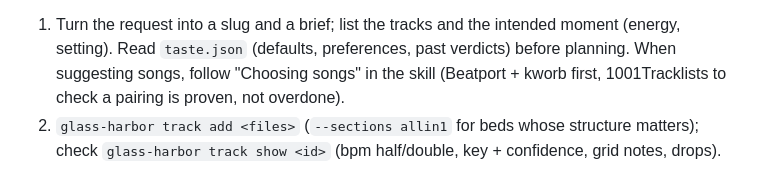
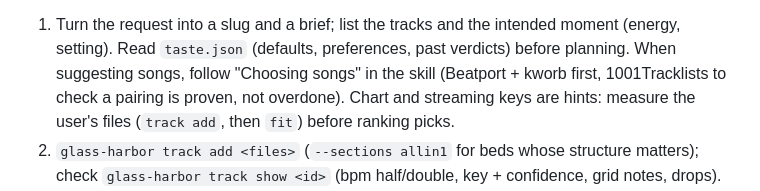
Before and after one commit to helizaga/glass-harbor, a Markdown page: AGENTS.md, the part around the change. GitHub-like rendering.

```diff
--- a/AGENTS.md
+++ b/AGENTS.md
@@ -28,6 +28,7 @@ brief; step in with the manual steps below only to change what the draft decided
 1. Turn the request into a slug and a brief; list the tracks and the intended moment (energy, setting).
    Read `taste.json` (defaults, preferences, past verdicts) before planning. When suggesting songs, follow
    "Choosing songs" in the skill (Beatport + kworb first, 1001Tracklists to check a pairing is proven, not overdone).
+   Chart and streaming keys are hints: measure the user's files (`track add`, then `fit`) before ranking picks.
 2. `glass-harbor track add <files>` (`--sections allin1` for beds whose structure matters); check
    `glass-harbor track show <id>` (bpm half/double, key + confidence, grid notes, drops).
 3. Separate only what the plan needs (`track separate <id> --stems vocals`), `track clean <id>` the acapella,
```
Also changed, not shown: skills/mashup-dj/SKILL.md (+7 -2 lines).
